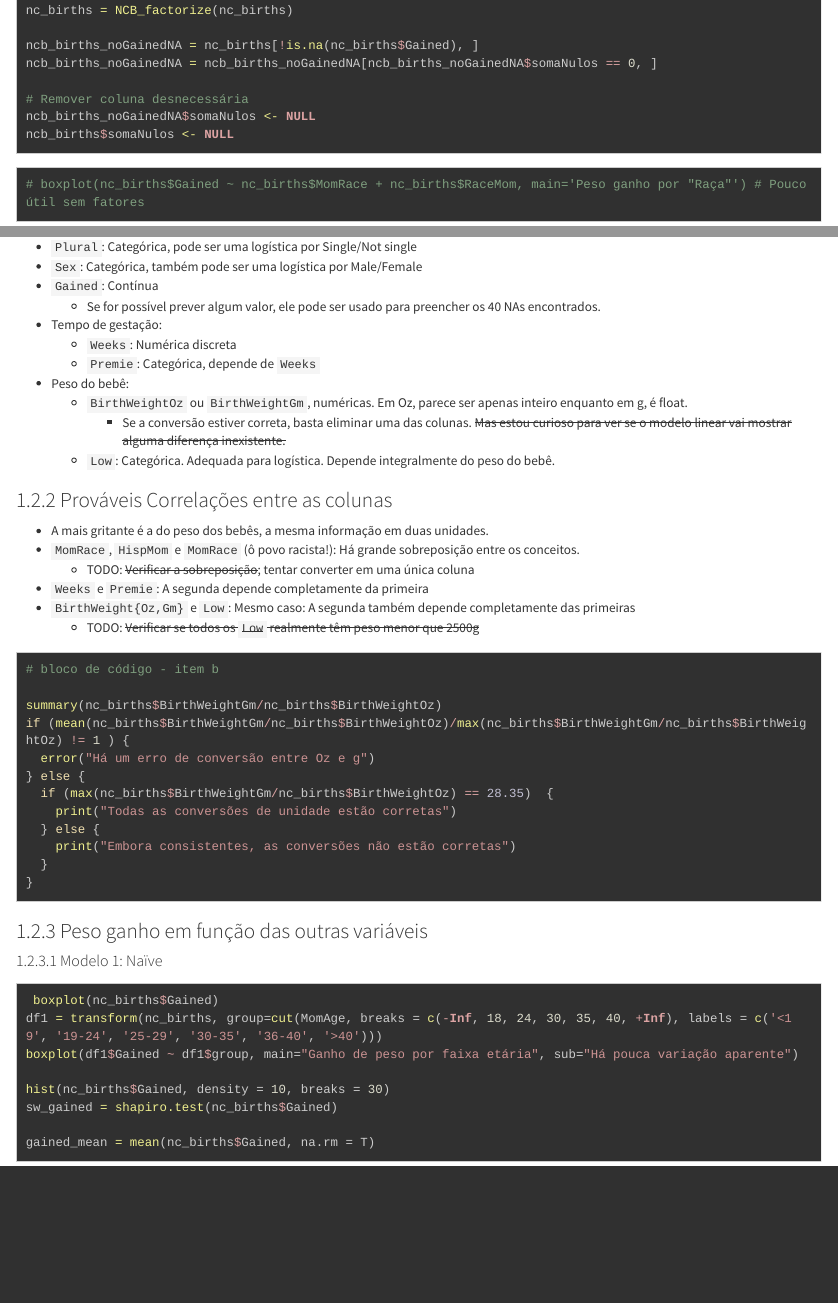
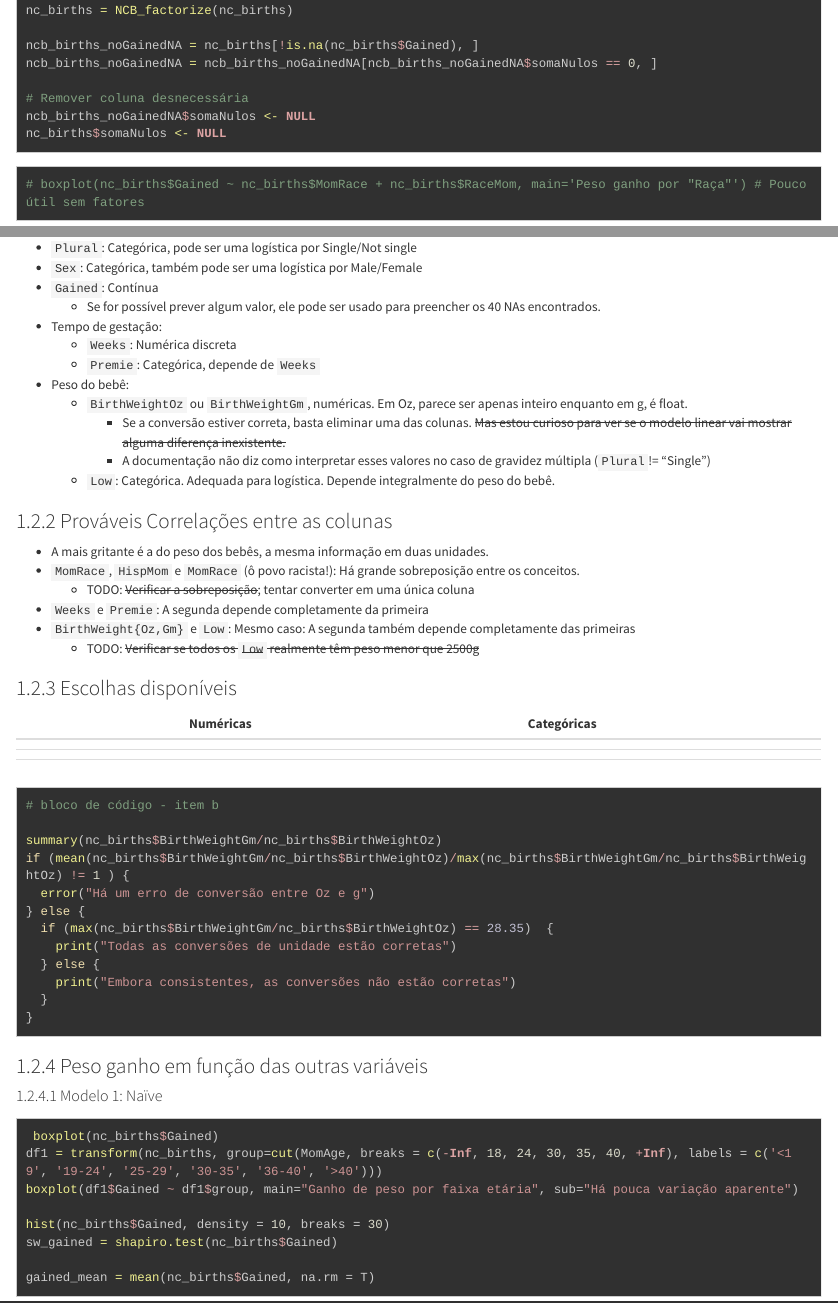
Before and after one commit to wpeixoto/lista-ncbirths, an R Markdown document (Exercicio_RegressaoMultipla_utf8.Rmd): the page in a window 1100 px wide, from 2890 px down before the commit and from 2910 px down after it, so that both start at the same text, and a second part further down, joined at a grey line. Rendered offline with R 4.5, knitr and Pandoc, with nearby package versions; the code chunks are not run, so their results and figures are left out; long lines of code are wrapped.

Commit message:
Mais comentários sobre os campos

````diff
--- a/Exercicio_RegressaoMultipla_utf8.Rmd
+++ b/Exercicio_RegressaoMultipla_utf8.Rmd
@@ -142,7 +142,7 @@ ncb_births_noGainedNA = ncb_births_noGainedNA[ncb_births_noGainedNA$somaNulos ==
 
 # Remover coluna desnecessária
 ncb_births_noGainedNA$somaNulos <- NULL
-ncb_births$somaNulos <- NULL
+nc_births$somaNulos <- NULL
 ```
 
 ```{r Mais análises}
@@ -176,6 +176,7 @@ Não foi especificado um problema para ser estudado. Vejamos como cada campo pod
 - Peso do bebê:
     - `BirthWeightOz` ou `BirthWeightGm`, numéricas. Em Oz, parece ser apenas inteiro enquanto em g, é float.
         - Se a conversão estiver correta, basta eliminar uma das colunas. <s>Mas estou curioso para ver se o modelo linear vai mostrar alguma diferença inexistente.</s>
+        - A documentação não diz como interpretar esses valores no caso de gravidez múltipla (`Plural`!= "Single")
   - `Low`: Categórica. Adequada para logística. Depende integralmente do peso do bebê.
 
 ### Prováveis Correlações entre as colunas
@@ -186,6 +187,14 @@ Não foi especificado um problema para ser estudado. Vejamos como cada campo pod
 - `Weeks` e `Premie`: A segunda depende completamente da primeira
 - `BirthWeight{Oz,Gm}` e `Low`: Mesmo caso: A segunda também depende completamente das primeiras
     - TODO: <s>Verificar se todos os `Low` realmente têm peso menor que 2500g</s>
+
+### Escolhas disponíveis
+
+|   | Numéricas   | Categóricas  |   |   |
+|---|---|---|---|---|
+|   |   |   |   |   |
+|   |   |   |   |   |
+|   |   |   |   |   |
 
 ```{r}
 # bloco de código - item b
````
Also changed, not shown: Exercicio_RegressaoMultipla_utf8.Rmd (1 more changed lines).
